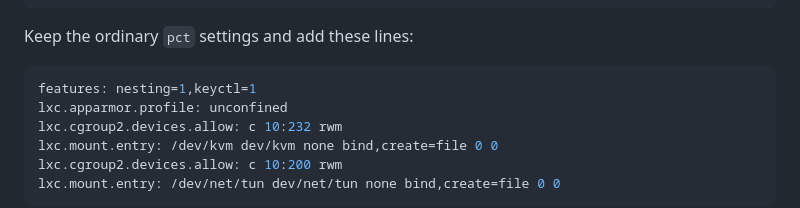
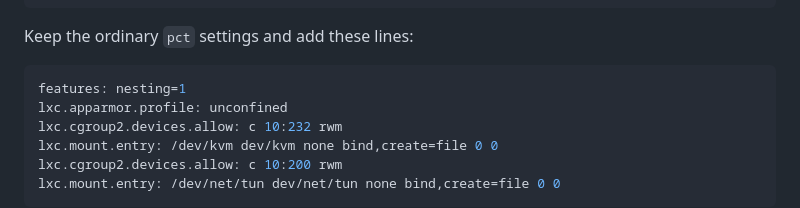
Before and after one commit to pythonIsFast/HomeCloud, a Markdown page: DEPLOYMENT.md, the part around the change. Drawn GitHub-style.

Commit message:
simplify LXC nesting configuration

````diff
--- a/DEPLOYMENT.md
+++ b/DEPLOYMENT.md
@@ -39,7 +39,7 @@ editor /etc/pve/lxc/123.conf
 Keep the ordinary `pct` settings and add these lines:
 
 ```ini
-features: nesting=1,keyctl=1
+features: nesting=1
 lxc.apparmor.profile: unconfined
 lxc.cgroup2.devices.allow: c 10:232 rwm
 lxc.mount.entry: /dev/kvm dev/kvm none bind,create=file 0 0
````
